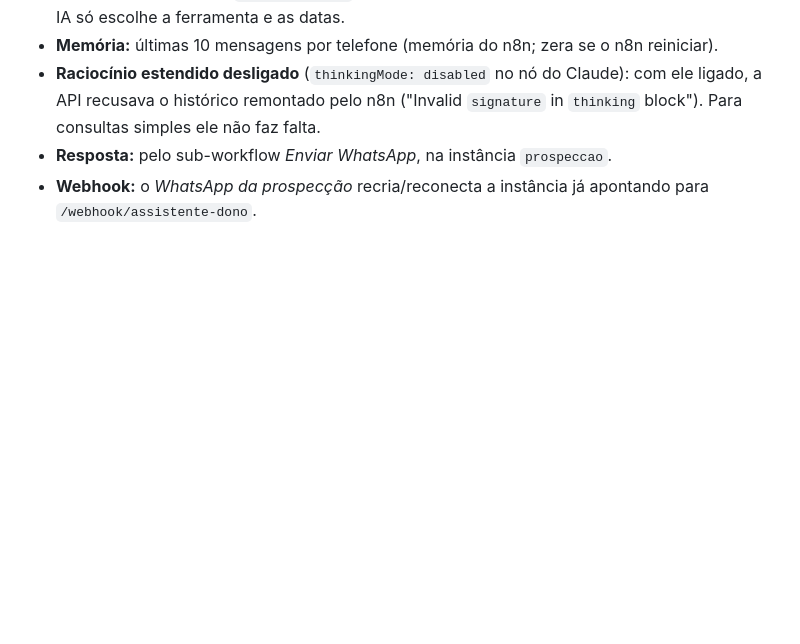
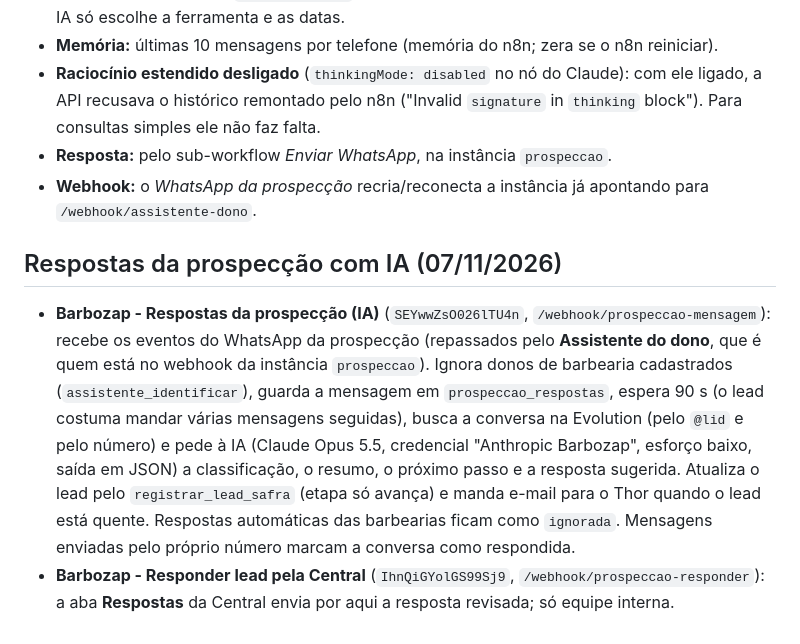
Before and after one commit to Thorfj/corte-certo, a Markdown page: n8n/README.md, the part around the change. GitHub-like rendering; blank space fills up the shorter version.

Commit message:
n8n: documenta os fluxos de respostas da prospecção com IA
Co-Authored-By: Claude Opus 5.5 <noreply@anthropic.com>
Claude-Session: https://claude.ai/code/session_012SnUtmGYUPaLcrH32Ajmvn

```diff
--- a/n8n/README.md
+++ b/n8n/README.md
@@ -124,3 +124,19 @@ O dono da barbearia manda mensagem para o **(41) 3795-2535** (instância `prospe
   remontado pelo n8n ("Invalid `signature` in `thinking` block"). Para consultas simples ele não faz falta.
 - **Resposta:** pelo sub-workflow *Enviar WhatsApp*, na instância `prospeccao`.
 - **Webhook:** o *WhatsApp da prospecção* recria/reconecta a instância já apontando para `/webhook/assistente-dono`.
+
+
+## Respostas da prospecção com IA (07/11/2026)
+
+- **Barbozap - Respostas da prospecção (IA)** (`SEYwwZsO026lTU4n`, `/webhook/prospeccao-mensagem`):
+  recebe os eventos do WhatsApp da prospecção (repassados pelo **Assistente do dono**, que é
+  quem está no webhook da instância `prospeccao`). Ignora donos de barbearia cadastrados
+  (`assistente_identificar`), guarda a mensagem em `prospeccao_respostas`, espera 90 s (o lead
+  costuma mandar várias mensagens seguidas), busca a conversa na Evolution (pelo `@lid` e pelo
+  número) e pede à IA (Claude Opus 5.5, credencial "Anthropic Barbozap", esforço baixo, saída em
+  JSON) a classificação, o resumo, o próximo passo e a resposta sugerida. Atualiza o lead pelo
+  `registrar_lead_safra` (etapa só avança) e manda e-mail para o Thor quando o lead está quente.
+  Respostas automáticas das barbearias ficam como `ignorada`. Mensagens enviadas pelo próprio
+  número marcam a conversa como respondida.
+- **Barbozap - Responder lead pela Central** (`IhnQiGYolGS99Sj9`, `/webhook/prospeccao-responder`):
+  a aba **Respostas** da Central envia por aqui a resposta revisada; só equipe interna.
```
